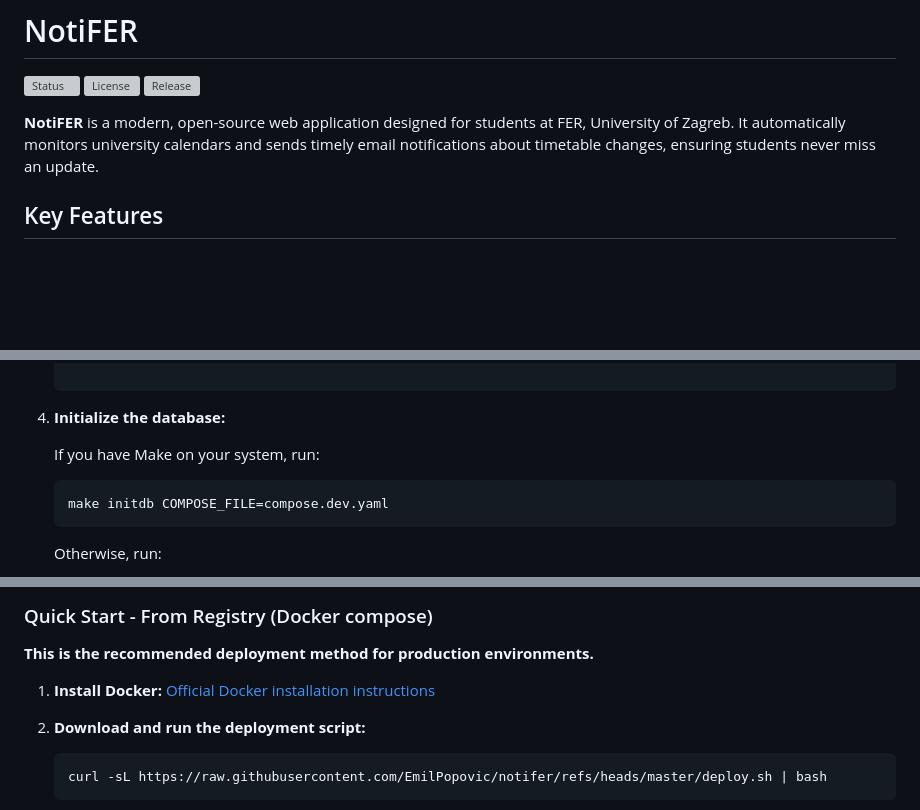
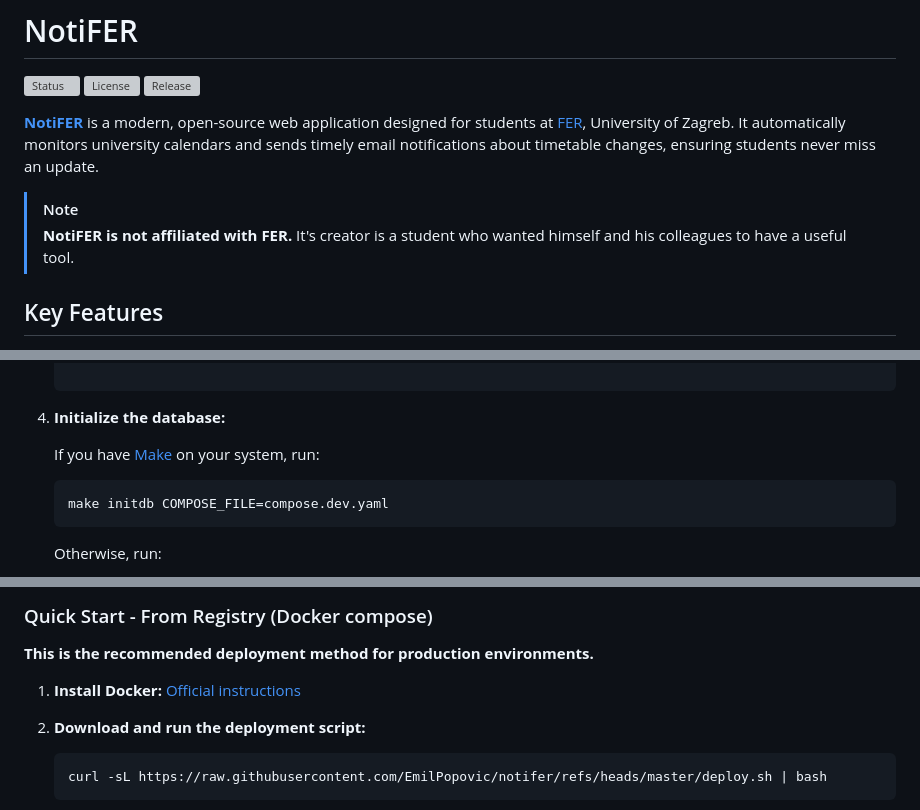
Before and after one commit to EmilPopovic/notifer, a Markdown page: README.md, 3 parts joined by grey strips. Drawn GitHub-style; blank space fills up the shorter version; grey boxes are pictures that could not be loaded.

````diff
--- a/README.md
+++ b/README.md
@@ -4,7 +4,10 @@
 [![License](https://img.shields.io/github/license/EmilPopovic/notifer)](https://github.com/EmilPopovic/notifer/blob/master/LICENSE)
 [![Release](https://img.shields.io/github/v/release/EmilPopovic/notifer)](https://github.com/EmilPopovic/notifer/releases)
 
-**NotiFER** is a modern, open-source web application designed for students at FER, University of Zagreb. It automatically monitors university calendars and sends timely email notifications about timetable changes, ensuring students never miss an update.
+**[NotiFER](https://notifer.emilpopovic.me/)** is a modern, open-source web application designed for students at [FER](https://www.fer.unizg.hr/en), University of Zagreb. It automatically monitors university calendars and sends timely email notifications about timetable changes, ensuring students never miss an update.
+
+> [!NOTE]
+> **NotiFER is not affiliated with FER.** It's creator is a student who wanted himself and his colleagues to have a useful tool.
 
 ## Key Features
 
@@ -66,7 +69,7 @@
 
 4. **Initialize the database:**
 
-    If you have Make on your system, run:
+    If you have [Make](https://www.gnu.org/software/make/) on your system, run:
 
     ```bash
     make initdb COMPOSE_FILE=compose.dev.yaml
@@ -98,7 +101,7 @@
 **This is the recommended deployment method for production environments.**
 
 1. **Install Docker:**
-    [Official Docker installation instructions](https://docs.docker.com/engine/install/)
+    [Official instructions](https://docs.docker.com/engine/install/)
 
 2. **Download and run the deployment script:**
 
````
Also changed, not shown: other parts of README.md (+3 -3 lines).
